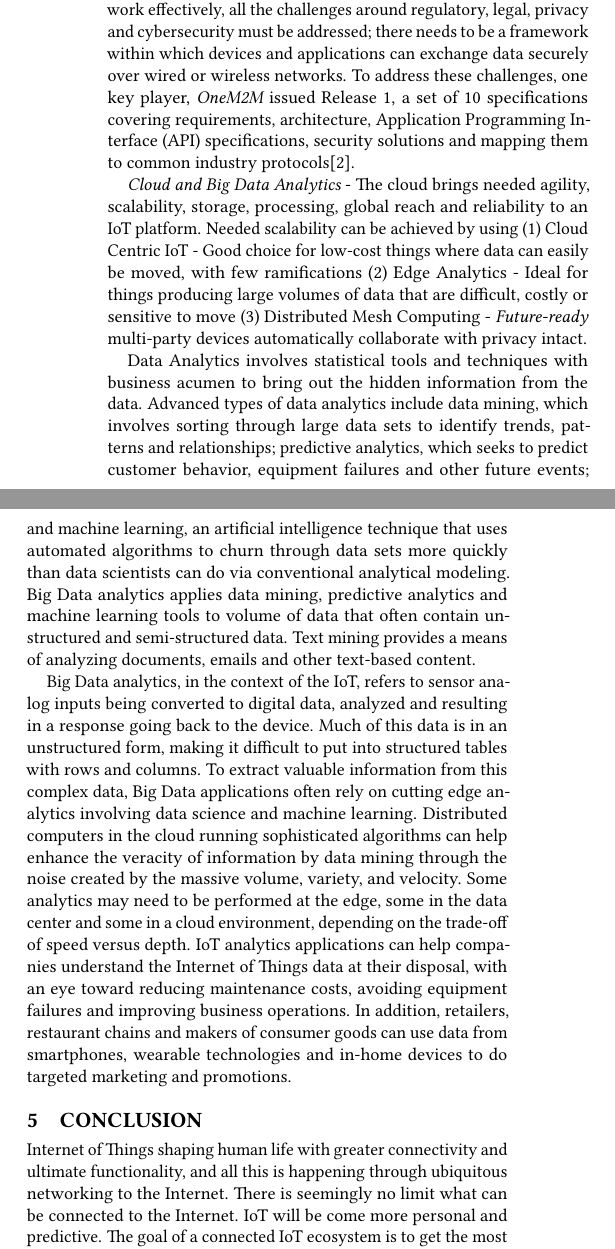
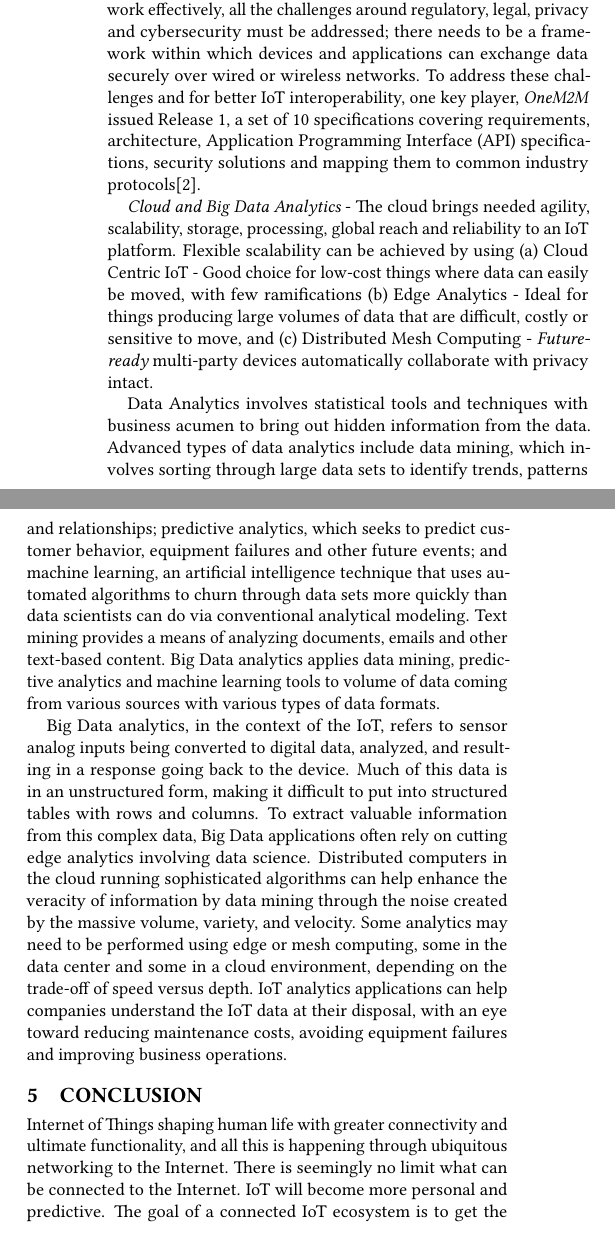
Before and after one commit to bigdata-i523/hid306, a LaTeX paper (paper1/report.tex): two parts of the columns of page 2 of 3, joined at a grey line, cut so that both start at the same text. Compiled offline with pdfLaTeX.

Commit message:
Update report.tex

```diff
--- a/paper1/report.tex
+++ b/paper1/report.tex
@@ -74,18 +74,18 @@ Network Connectivity in the devices is achieved through: wireless/wired, wi-fi,
 
 {\em Collaboration and Security} - Human and organizational behavior is critical in realizing the value of new approaches, and it is particularly important in shifting an organization to demonstrate clearly what will change, how it affects people, and what they stand to gain from IoT applications. Tons of collected IoT data could easily contain sensitive information about people and operations, and can even lose the control of critical systems. Beyond protecting personal privacy and business secrets, as more systems become automated, the risk of attacks becomes both more likely and more impactful.
 
-Devices themselves should be secured, as should operating systems, networks, and every other exposed piece of technology along the way. The roles of users, administrators, and managers should be individually defined with appropriate access and strong authentication embedded in the design. A multi-layered approach to security is essential, and it should have checks and balances to reinforce protection and, if necessary, diagnose any breaches. For the IoT to work effectively, all the challenges around regulatory, legal, privacy and cybersecurity must be addressed; there needs to be a framework within which devices and applications can exchange data securely over wired or wireless networks. To address these challenges, one key player, {\em OneM2M} issued Release 1, a set of 10 specifications covering requirements, architecture, Application Programming Interface (API) specifications, security solutions and mapping them to common industry protocols\cite{6_OneM2M}.
+Devices themselves should be secured, as should operating systems, networks and every other exposed piece of technology along the way. The roles of users, administrators and managers should be individually defined with appropriate access and strong authentication embedded in the design. A multi-layered approach to security is essential, and it should have checks and balances to reinforce protection and, if necessary, diagnose any breaches. For the IoT to work effectively, all the challenges around regulatory, legal, privacy and cybersecurity must be addressed; there needs to be a framework within which devices and applications can exchange data securely over wired or wireless networks. To address these challenges and for better IoT interoperability, one key player, {\em OneM2M} issued Release 1, a set of 10 specifications covering requirements, architecture, Application Programming Interface (API) specifications, security solutions and mapping them to common industry protocols\cite{6_OneM2M}.
 
-{\em Cloud and Big Data Analytics} - The cloud brings needed agility, scalability, storage, processing, global reach and reliability to an IoT platform. Needed scalability can be achieved by using (1) Cloud Centric IoT - Good choice for low-cost things where data can easily be moved, with few ramifications (2) Edge Analytics - Ideal for things producing large volumes of data that are difficult, costly or sensitive to move (3) Distributed Mesh Computing - {\em Future-ready} multi-party devices automatically collaborate with privacy intact.
+{\em Cloud and Big Data Analytics} - The cloud brings needed agility, scalability, storage, processing, global reach and reliability to an IoT platform. Flexible scalability can be achieved by using (a) Cloud Centric IoT - Good choice for low-cost things where data can easily be moved, with few ramifications (b) Edge Analytics - Ideal for things producing large volumes of data that are difficult, costly or sensitive to move, and (c) Distributed Mesh Computing - {\em Future-ready} multi-party devices automatically collaborate with privacy intact.
 
-Data Analytics involves statistical tools and techniques with business acumen to bring out the hidden information from the data. Advanced types of data analytics include data mining, which involves sorting through large data sets to identify trends, patterns and relationships; predictive analytics, which seeks to predict customer behavior, equipment failures and other future events; and machine learning, an artificial intelligence technique that uses automated algorithms to churn through data sets more quickly than data scientists can do via conventional analytical modeling. Big Data analytics applies data mining, predictive analytics and machine learning tools to volume of data that often contain unstructured and semi-structured data. Text mining provides a means of analyzing documents, emails and other text-based content.
+Data Analytics involves statistical tools and techniques with business acumen to bring out hidden information from the data. Advanced types of data analytics include data mining, which involves sorting through large data sets to identify trends, patterns and relationships; predictive analytics, which seeks to predict customer behavior, equipment failures and other future events; and machine learning, an artificial intelligence technique that uses automated algorithms to churn through data sets more quickly than data scientists can do via conventional analytical modeling. Text mining provides a means of analyzing documents, emails and other text-based content. Big Data analytics applies data mining, predictive analytics and machine learning tools to volume of data coming from various sources with various types of data formats.
 
-Big Data analytics, in the context of the IoT, refers to sensor analog inputs being converted to digital data, analyzed and resulting in a response going back to the device. Much of this data is in an unstructured form, making it difficult to put into structured tables with rows and columns. To extract valuable information from this complex data, Big Data applications often rely on cutting edge analytics involving data science and machine learning. Distributed computers in the cloud running sophisticated algorithms can help enhance the veracity of information by data mining through the noise created by the massive volume, variety, and velocity. Some analytics may need to be performed at the edge, some in the data center and some in a cloud environment, depending on the trade-off of speed versus depth. IoT analytics applications can help companies understand the Internet of Things data at their disposal, with an eye toward reducing maintenance costs, avoiding equipment failures and improving business operations. In addition, retailers, restaurant chains and makers of consumer goods can use data from smartphones, wearable technologies and in-home devices to do targeted marketing and promotions.
+Big Data analytics, in the context of the IoT, refers to sensor analog inputs being converted to digital data, analyzed, and resulting in a response going back to the device. Much of this data is in an unstructured form, making it difficult to put into structured tables with rows and columns. To extract valuable information from this complex data, Big Data applications often rely on cutting edge analytics involving data science. Distributed computers in the cloud running sophisticated algorithms can help enhance the veracity of information by data mining through the noise created by the massive volume, variety, and velocity. Some analytics may need to be performed using edge or mesh computing, some in the data center and some in a cloud environment, depending on the trade-off of speed versus depth. IoT analytics applications can help companies understand the IoT data at their disposal, with an eye toward reducing maintenance costs, avoiding equipment failures and improving business operations.
 
 
 \section{Conclusion}
 
-Internet of Things shaping human life with greater connectivity and ultimate functionality, and all this is happening through ubiquitous networking to the Internet. There is seemingly no limit what can be connected to the Internet. IoT will be come more personal and predictive. The goal of a connected IoT ecosystem is to get the most out of the internet of your things in your context. Industrial IoT side, it is becoming disruptive yet inevitable for companies to welcome it. Creating a connected IoT ecosystem that maximizes business value, collaboration is need with technologies, data, process, insight, action and people. The {\em T} of IoT is clearly important, but too often, it is the only area of focus when examining IoT in business. Rest of the systems need to be instrumented to leverage the data: communicating it to the right place for action - whether the cloud, data center, or edge - and then using analytics to understand data patterns and craft a response to fix or optimize. However, security and privacy will be the top considerations for the companies developing IoT devices. Innovative organizations are starting to put this to use today.
+Internet of Things shaping human life with greater connectivity and ultimate functionality, and all this is happening through ubiquitous networking to the Internet. There is seemingly no limit what can be connected to the Internet. IoT will become more personal and predictive. The goal of a connected IoT ecosystem is to get the most out of the internet of your things in your context. Industrial IoT side, it is becoming disruptive yet inevitable for companies to welcome it. Creating a connected IoT ecosystem that maximizes business value, collaboration is need with technologies, data, process, insight, action and people. The {\em T} of IoT is clearly important, but too often, it is the only area of focus when examining IoT in business. Rest of the systems need to be instrumented to leverage the data: communicating it to the right place for action - whether the cloud, data center, or edge - and then using analytics to understand data patterns and craft a response to fix or optimize. However, security and privacy will be the top considerations for companies developing IoT devices. Innovative organizations are starting to put this to use today.
 
 \begin{acks}
 
```
Also changed, not shown: paper1/report.tex (2 more changed lines).
